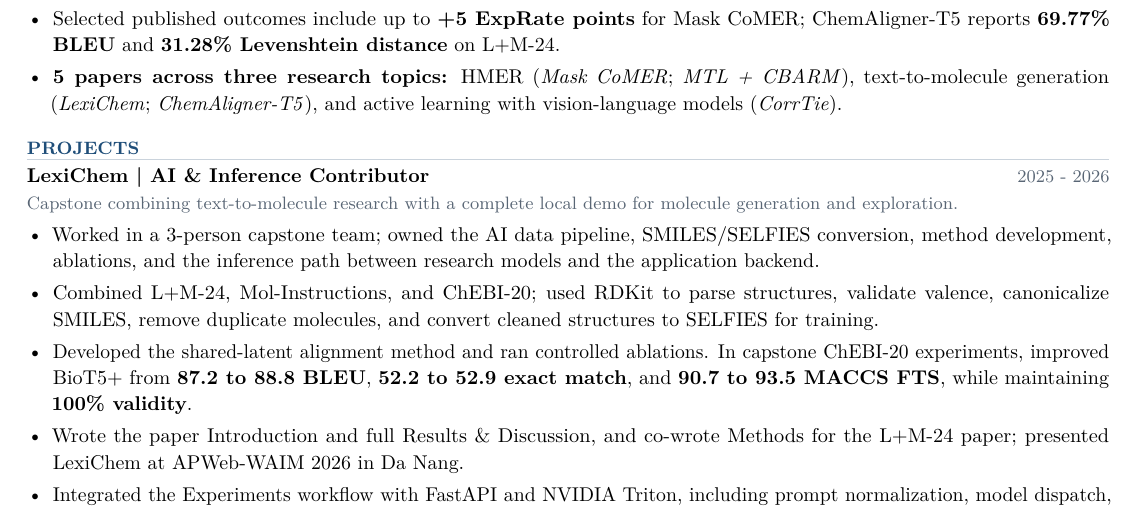
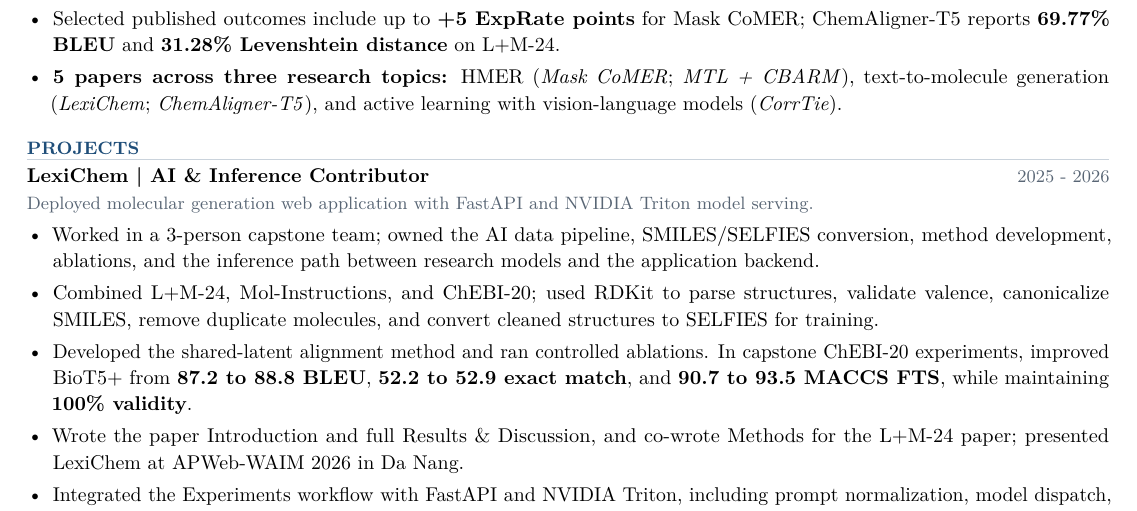
Before and after one commit to Purin1410/Purin1410.github.io, a LaTeX CV (cv/latex_source/Nguyen-Minh-Khoa-CV-full-project.tex): part of page 1 of 3, cut so that both start at the same text. Compiled offline with pdfLaTeX.

Commit message:
Correct LexiChem CV description to deployed web application

```diff
--- a/cv/latex_source/Nguyen-Minh-Khoa-CV-full-project.tex
+++ b/cv/latex_source/Nguyen-Minh-Khoa-CV-full-project.tex
@@ -85,14 +85,14 @@
 \cvsection{PROJECTS}
 \Needspace{16\baselineskip}
 \entry{LexiChem | AI \& Inference Contributor}{2025 - 2026}
-\subentry{Capstone combining text-to-molecule research with a complete local demo for molecule generation and exploration.}
+\subentry{Deployed molecular generation web application with FastAPI and NVIDIA Triton model serving.}
 \begin{itemize}
     \item Worked in a 3-person capstone team; owned the AI data pipeline, SMILES/SELFIES conversion, method development, ablations, and the inference path between research models and the application backend.
     \item Combined L+M-24, Mol-Instructions, and ChEBI-20; used RDKit to parse structures, validate valence, canonicalize SMILES, remove duplicate molecules, and convert cleaned structures to SELFIES for training.
     \item Developed the shared-latent alignment method and ran controlled ablations. In capstone ChEBI-20 experiments, improved BioT5+ from \textbf{87.2 to 88.8 BLEU}, \textbf{52.2 to 52.9 exact match}, and \textbf{90.7 to 93.5 MACCS FTS}, while maintaining \textbf{100\% validity}.
     \item Wrote the paper Introduction and full Results \& Discussion, and co-wrote Methods for the L+M-24 paper; presented LexiChem at APWeb-WAIM 2026 in Da Nang.
     \item Integrated the Experiments workflow with FastAPI and NVIDIA Triton, including prompt normalization, model dispatch, RDKit validation of returned SMILES, and experiment persistence in MongoDB.
-    \item Worked with the team to productize generation into a local application with Dashboard, Experiments, Simulation, 2D/3D molecular exploration, and docking-oriented workflows. RAG/Knowledge remains in development.
+    \item Worked with the team to productize generation into a deployed web application with Dashboard, Experiments, Simulation, 2D/3D molecular exploration, and docking-oriented workflows. RAG/Knowledge remains in development.
 \end{itemize}
 
 \Needspace{14\baselineskip}
```
Also changed, not shown: cv/latex_source/Nguyen-Minh-Khoa-CV-1page.tex (+1 -1 lines), output/pdf/nguyen-minh-khoa-cv-full.pdf, output/pdf/nguyen-minh-khoa-cv-one-page.pdf, 2 other files.
